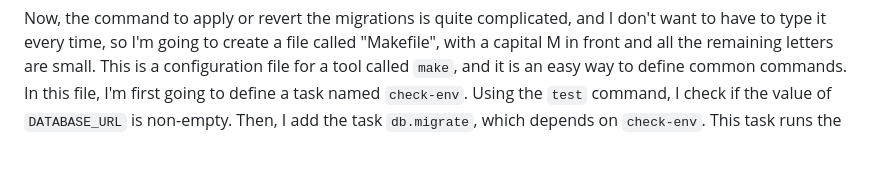
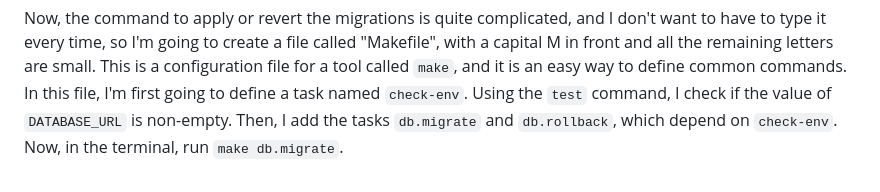
Before and after one commit to moroz/yt-passwords-video, a Markdown page: content/script.md, the part around the change. Rendered like a GitHub page.

Commit message:
Describe migration aliases

```diff
--- a/content/script.md
+++ b/content/script.md
@@ -111,5 +111,5 @@ Now, the command to apply or revert the migrations is quite complicated, and I d
 This is a configuration file for a tool called `make`, and it is an easy way to define common commands.
 In this file, I'm first going to define a task named `check-env`.
 Using the `test` command, I check if the value of `DATABASE_URL` is non-empty.
-Then, I add the task `db.migrate`, which depends on `check-env`.
-This task runs the
+Then, I add the tasks `db.migrate` and `db.rollback`, which depend on `check-env`.
+Now, in the terminal, run `make db.migrate`.
```
